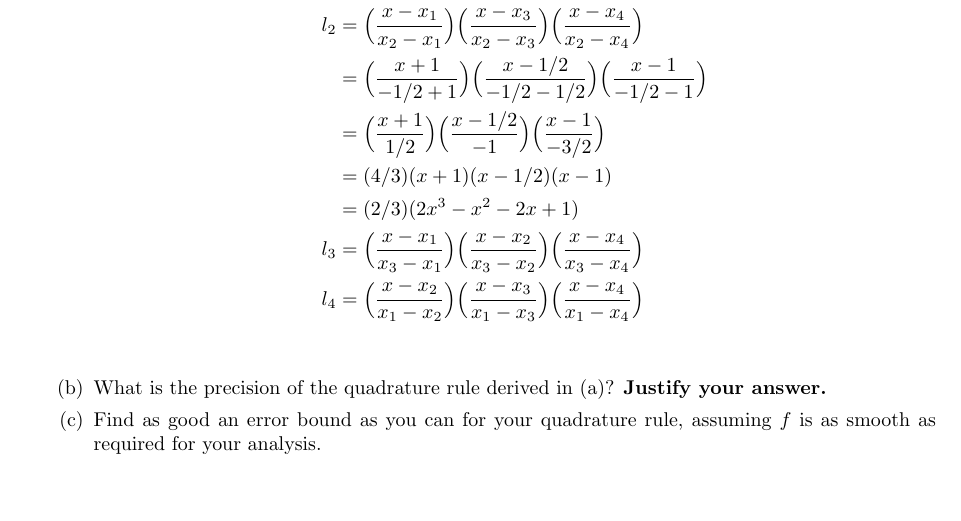
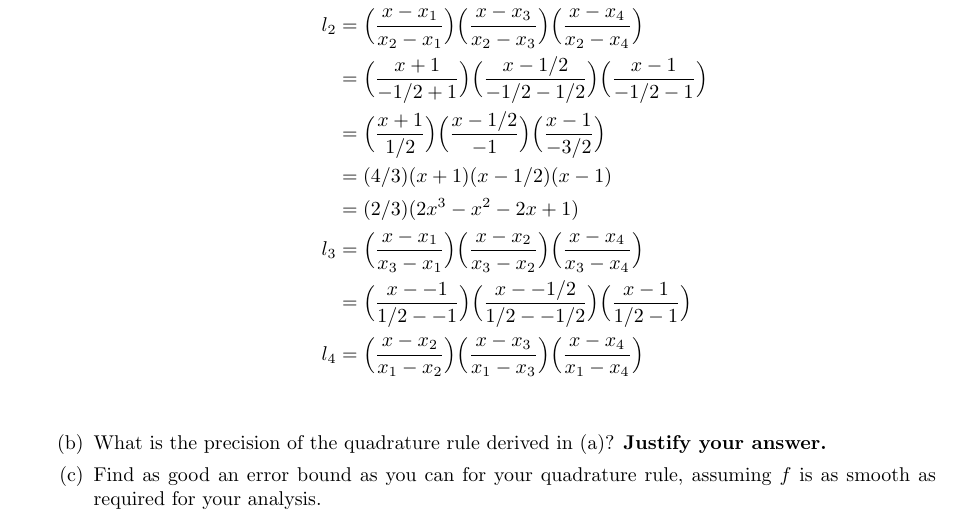
Before and after one commit to poonkeegan/school, a LaTeX document (cscd37/assgn2.tex): part of page 9 of 9, cut so that both start at the same text, the shorter picture padded with empty space. Compiled offline with pdfLaTeX.

Commit message:
Mon Mar 12 13:34:18 EDT 2018

```diff
--- a/cscd37/assgn2.tex
+++ b/cscd37/assgn2.tex
@@ -302,6 +302,7 @@ poonkeeg\\
                 &= (4/3)( x + 1)(x - 1/2)(x - 1)\\
                 &= (2/3)(2x^3-x^2-2x+1)\\
                 l_3 &= \Big( \frac{x - x_1}{x_3 - x_1}\Big)\Big( \frac{x - x_2}{x_3 - x_2}\Big)\Big( \frac{x - x_4}{x_3 - x_4}\Big)\\
+                &= \Big( \frac{x - -1}{1/2 - -1}\Big)\Big( \frac{x - -1/2}{1/2 - -1/2}\Big)\Big( \frac{x - 1}{1/2 - 1}\Big)\\
                 l_4 &= \Big( \frac{x - x_2}{x_1 - x_2}\Big)\Big( \frac{x - x_3}{x_1 - x_3}\Big)\Big( \frac{x - x_4}{x_1 - x_4}\Big)\\
             \end{align*}
 
```
Also changed, not shown: cscd37/assgn2.pdf.
